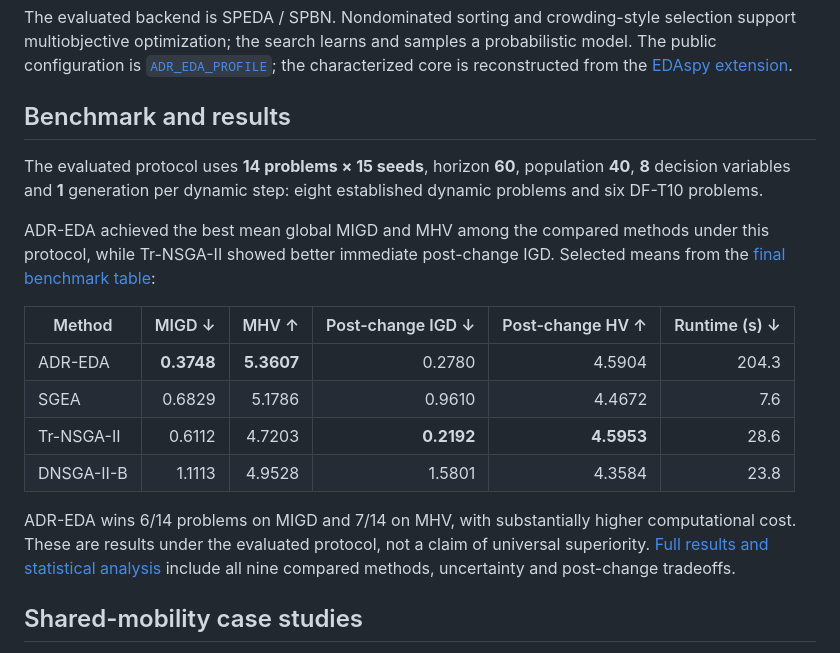
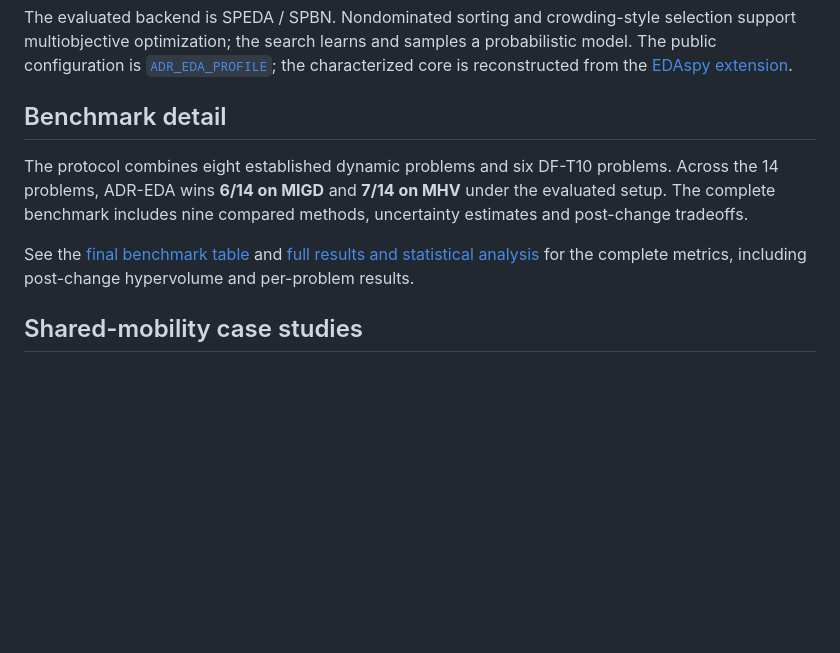
Before and after one commit to samugc/ADR-EDA, a Markdown page: README.md, the part around the change. GitHub-like rendering; blank space fills up the shorter version.

Commit message:
Remove duplicated ADR-EDA benchmark summary

```diff
--- a/README.md
+++ b/README.md
@@ -58,27 +58,11 @@ probabilistic model. The public configuration is
 [`ADR_EDA_PROFILE`](src/adr_eda/profile.py); the characterized core is reconstructed
 from the [EDAspy extension](external/edaspy_extension/README.md).
 
-## Benchmark and results
+## Benchmark detail
 
-The evaluated protocol uses **14 problems × 15 seeds**, horizon **60**, population
-**40**, **8** decision variables and **1** generation per dynamic step: eight
-established dynamic problems and six DF-T10 problems.
+The protocol combines eight established dynamic problems and six DF-T10 problems. Across the 14 problems, ADR-EDA wins **6/14 on MIGD** and **7/14 on MHV** under the evaluated setup. The complete benchmark includes nine compared methods, uncertainty estimates and post-change tradeoffs.
 
-ADR-EDA achieved the best mean global MIGD and MHV among the compared methods
-under this protocol, while Tr-NSGA-II showed better immediate post-change IGD.
-Selected means from the [final benchmark table](docs/benchmark_results/final_thesis_pack_2026_06_28/benchmark/analysis/overall_table.csv):
-
-| Method | MIGD ↓ | MHV ↑ | Post-change IGD ↓ | Post-change HV ↑ | Runtime (s) ↓ |
-| --- | ---: | ---: | ---: | ---: | ---: |
-| ADR-EDA | **0.3748** | **5.3607** | 0.2780 | 4.5904 | 204.3 |
-| SGEA | 0.6829 | 5.1786 | 0.9610 | 4.4672 | 7.6 |
-| Tr-NSGA-II | 0.6112 | 4.7203 | **0.2192** | **4.5953** | 28.6 |
-| DNSGA-II-B | 1.1113 | 4.9528 | 1.5801 | 4.3584 | 23.8 |
-
-ADR-EDA wins 6/14 problems on MIGD and 7/14 on MHV, with substantially higher
-computational cost. These are results under the evaluated protocol, not a
-claim of universal superiority. [Full results and statistical analysis](docs/RESULTS.md)
-include all nine compared methods, uncertainty and post-change tradeoffs.
+See the [final benchmark table](docs/benchmark_results/final_thesis_pack_2026_06_28/benchmark/analysis/overall_table.csv) and [full results and statistical analysis](docs/RESULTS.md) for the complete metrics, including post-change hypervolume and per-problem results.
 
 ## Shared-mobility case studies
 
```
